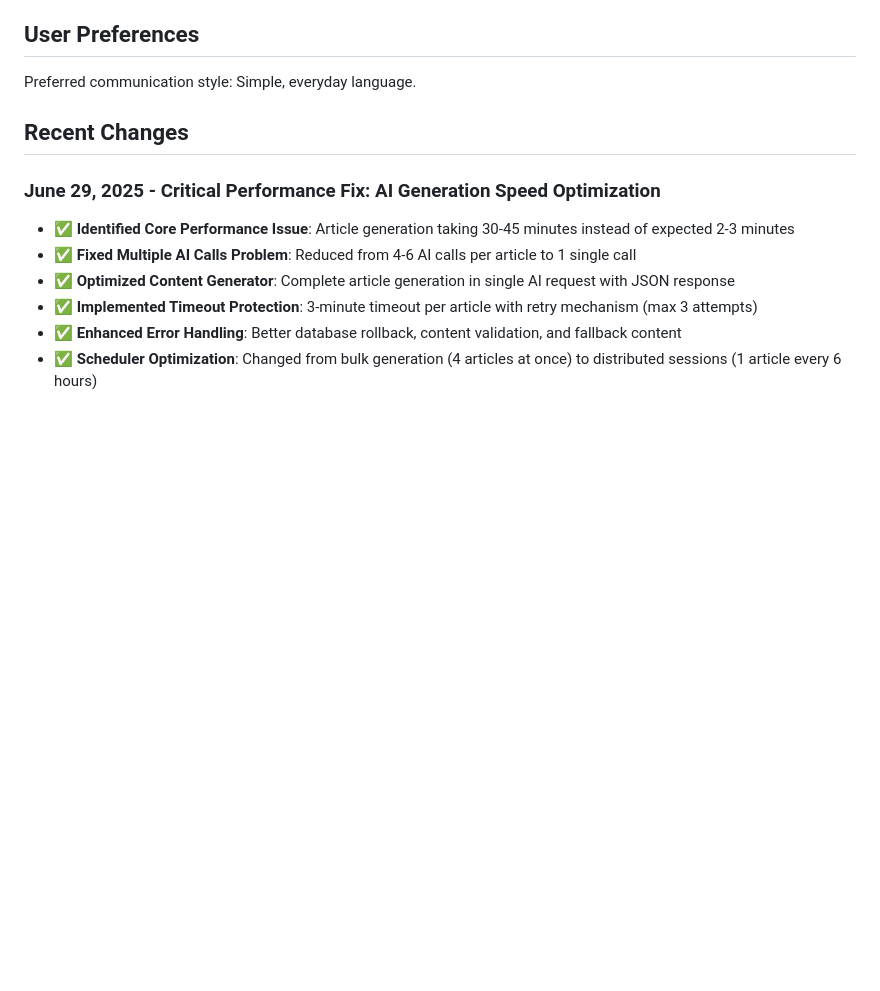
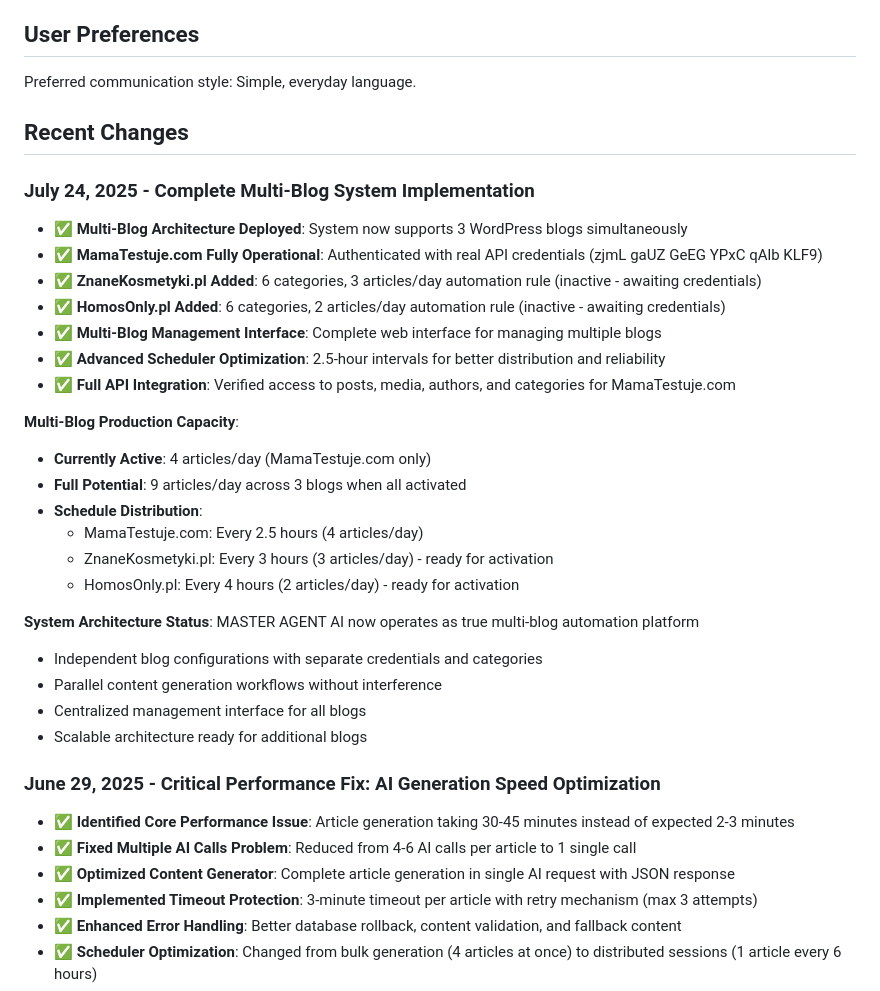
Before and after one commit to walerys1003/AUTO-BLOG-AGENT, a Markdown page: replit.md, the part around the change. GitHub-like rendering; blank space fills up the shorter version.

Commit message:
Enable support for multiple blogs with content generation and management
Implement multi-blog architecture, including MamaTestuje.com API credentials and scheduling.

Replit-Commit-Author: Agent
Replit-Commit-Session-Id: f932fba3-eb06-492c-bdeb-fdf101ecf20a
Replit-Commit-Screenshot-Url: https://storage.googleapis.com/screenshot-production-us-central1/fe21f6ff-82c1-4e4d-926c-a837f59c7d8e/f932fba3-eb06-492c-bdeb-fdf101ecf20a/xT3EV4G

```diff
--- a/replit.md
+++ b/replit.md
@@ -114,6 +114,29 @@ Preferred communication style: Simple, everyday language.
 
 ## Recent Changes
 
+### July 24, 2025 - Complete Multi-Blog System Implementation
+- ✅ **Multi-Blog Architecture Deployed**: System now supports 3 WordPress blogs simultaneously
+- ✅ **MamaTestuje.com Fully Operational**: Authenticated with real API credentials (zjmL gaUZ GeEG YPxC qAlb KLF9)
+- ✅ **ZnaneKosmetyki.pl Added**: 6 categories, 3 articles/day automation rule (inactive - awaiting credentials)
+- ✅ **HomosOnly.pl Added**: 6 categories, 2 articles/day automation rule (inactive - awaiting credentials)
+- ✅ **Multi-Blog Management Interface**: Complete web interface for managing multiple blogs
+- ✅ **Advanced Scheduler Optimization**: 2.5-hour intervals for better distribution and reliability
+- ✅ **Full API Integration**: Verified access to posts, media, authors, and categories for MamaTestuje.com
+
+**Multi-Blog Production Capacity**:
+- **Currently Active**: 4 articles/day (MamaTestuje.com only)
+- **Full Potential**: 9 articles/day across 3 blogs when all activated
+- **Schedule Distribution**:
+  - MamaTestuje.com: Every 2.5 hours (4 articles/day)
+  - ZnaneKosmetyki.pl: Every 3 hours (3 articles/day) - ready for activation
+  - HomosOnly.pl: Every 4 hours (2 articles/day) - ready for activation
+
+**System Architecture Status**: MASTER AGENT AI now operates as true multi-blog automation platform
+- Independent blog configurations with separate credentials and categories
+- Parallel content generation workflows without interference
+- Centralized management interface for all blogs
+- Scalable architecture ready for additional blogs
+
 ### June 29, 2025 - Critical Performance Fix: AI Generation Speed Optimization
 - ✅ **Identified Core Performance Issue**: Article generation taking 30-45 minutes instead of expected 2-3 minutes
 - ✅ **Fixed Multiple AI Calls Problem**: Reduced from 4-6 AI calls per article to 1 single call
```
